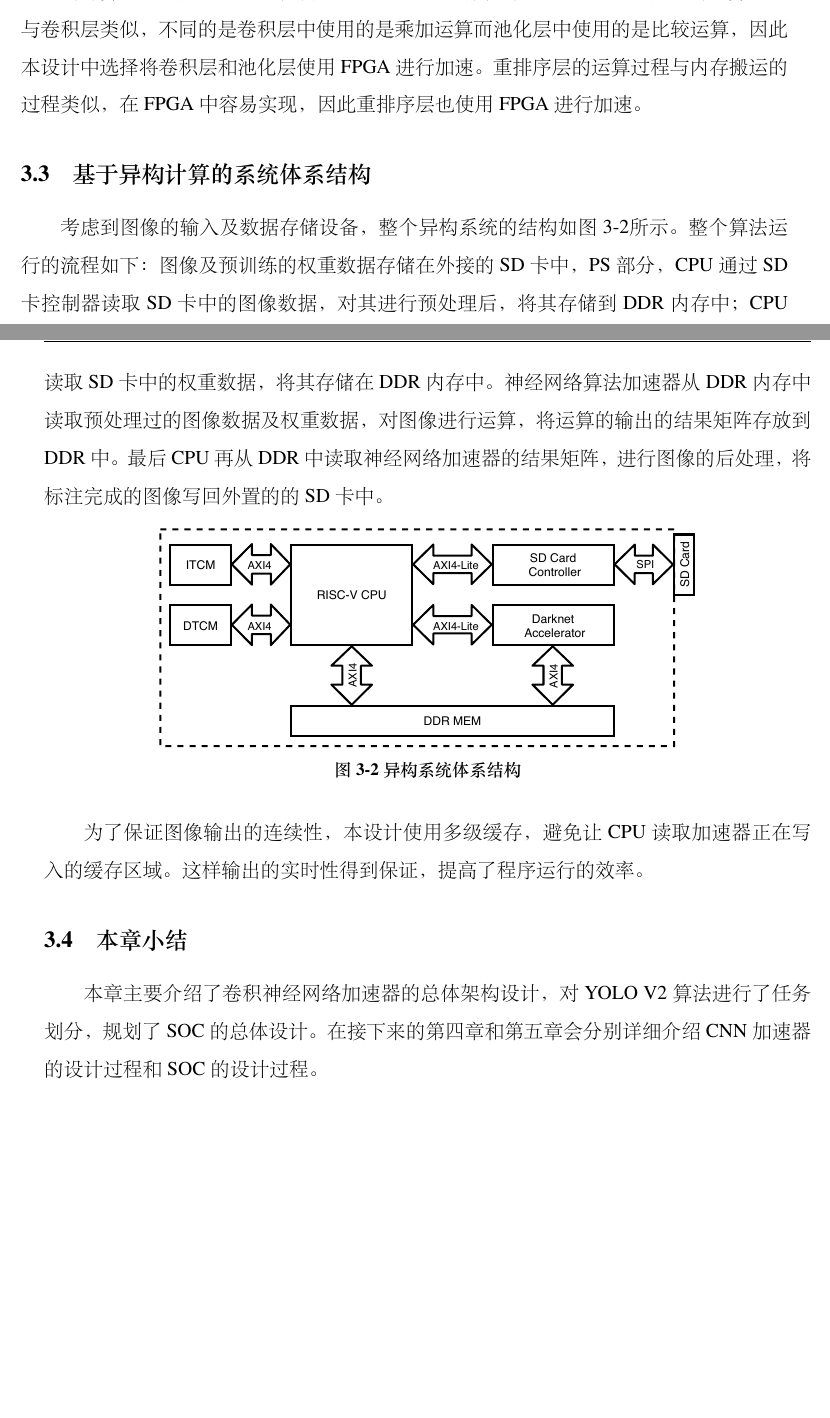
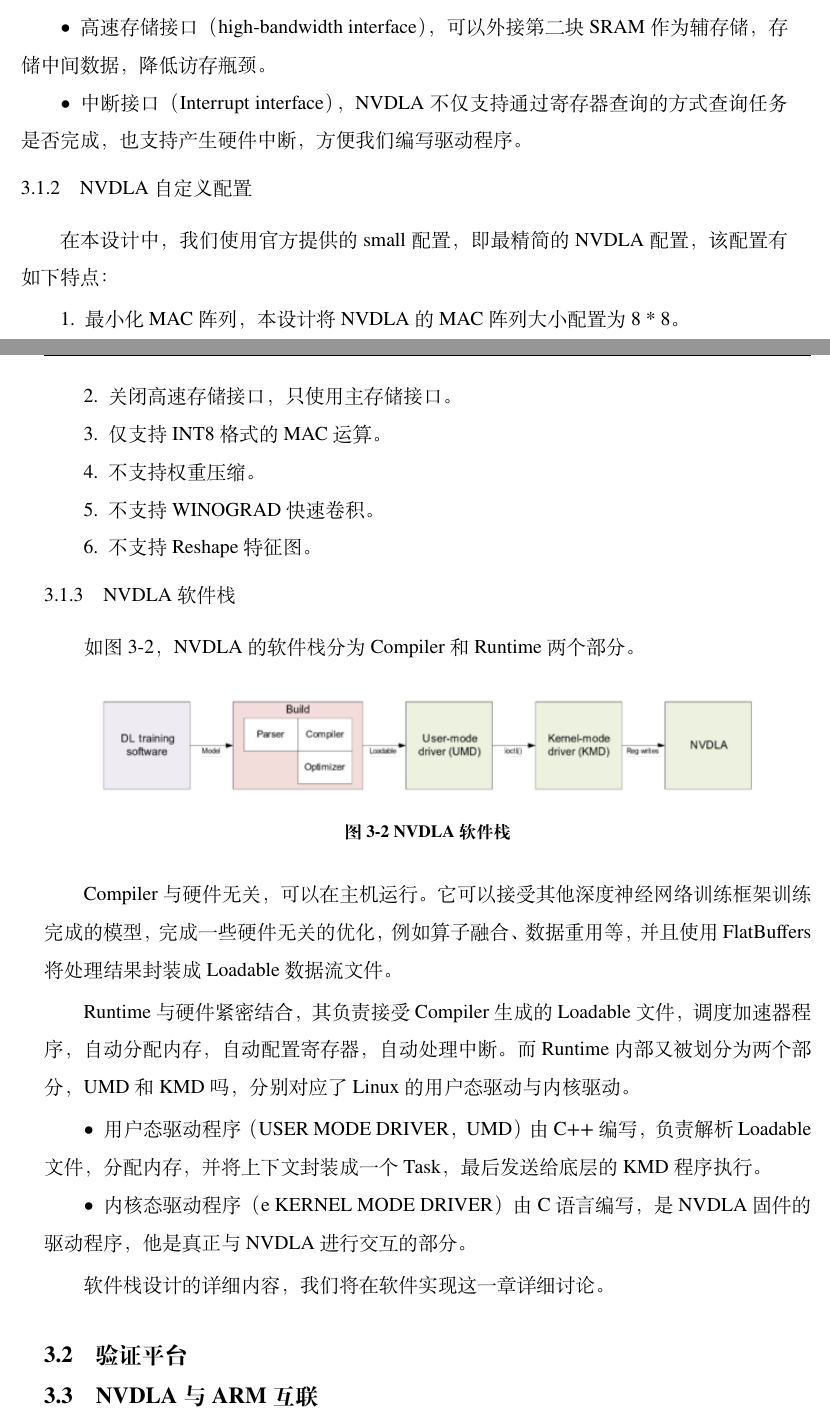
Before and after one commit to LeiWang1999/ZYNQ-NVDLA, a LaTeX thesis (paper/Thesis.tex, which reads paper/Tex/Chap_Introduction.tex, paper/Tex/Chap_SystemOveral.tex, paper/Tex/Chap_overal.tex): two parts of pages 24 and 25 of 48 before the commit and two parts of pages 28 and 29 of 52 after it, joined at a grey line, cut at the place of the change, the shorter picture padded with empty space. The pictures show the PDF file paper/Tmp/Thesis.pdf that the author committed with the source.

Commit message:
new chapter 3

```diff
--- a/paper/Tex/Chap_Introduction.tex
+++ b/paper/Tex/Chap_Introduction.tex
@@ -193,2 +201 @@ VOLTA 架构是 NVIDIA 推出的新一代的 GPU 设计架构，基于该架构
 
-\section{本章小结}
--- /dev/null
+++ b/paper/Tex/Chap_SystemOveral.tex
@@ -0,0 +1,9 @@
+\chapter{系统总体设计}\label{chap:systemoveral}
+
+本章将介绍系统的总体设计结构，包括对 NVDLA 的详细介绍，选用的 FPGA 开发板卡资源介绍，NVDLA 与 ARM互联的解决方案。
+
+\section{NVDLA}
+
+NVDLA 是 NVIDIA 公司在2017年年末公布并且开源的，遗憾的是该项目自公布完成一年后便草草停止了维护。NVDLA 是一款模块化、可配置的神经网络推理加速器框架。通过核心MAC阵列、与查找表逻辑，NVDLA 可以支持深度神经网络算子，已经支持的有：
+
+\begin{itemize}
@@ -0,0 +23,63 @@
+    \centering
+    \includegraphics[width=0.7\textwidth]{NVDLA Architecture.jpg}
+    \caption{NVDLA 体系结构}
+    \label{fig:NVDLA Architecture}
+\end{figure}
+
+\begin{itemize}
+    \item 卷积引擎配置了卷积 Buffer，在使能卷积运算的时候，需要先通过寄存器配置给出 Input Image 与 Weights 在内存上的地址，然后将数据缓存到 Buffer 中来进行运算，减少访存的开销。NVDLA 支持两种卷积模式：
+    \begin{itemize}
+        \item 直接卷积，及标准的卷积，可以通过 MAC 阵列并行加速。
+        \item Winograd 快速卷积，从算法层面通过共用权重来减少运算量。
+    \end{itemize}
+    卷积引擎的核心是 MAC 阵列，该阵列的大小是可配置的，本文使用阵列大小为 8x8 。卷积的结果不可以直接写回内存，必须经过SDP，及激活函数层，其他引擎则没有这个限制。
+    \item 除去卷积引擎之外，NVDLA 一共还有五个引擎，他们是负责完成激活函数的 SDP 引擎，负责完成池化操作的 PDP 引擎，负责完成 LRN 操作的CDP引擎，做图形 Reshape 的 RUBIK 引擎，最后，NVDLA 设计还提供了一个 BDMA 引擎，用来在 DRAM 和高速存储之间搬移数据。
+\end{itemize}
+
+NVDLA 在外侧暴露出四个接口，它们分别是 CSB 总线，主存储接口、高速存储接口、中断接口。
+
+\begin{itemize}
+    \item 寄存器配置总线（Configuration Space Bus Interface，CSB） ，用来读写 NVDLA 的寄存器，对于 CSB 总线，我们不甚讲解，其在读写地址的时候需要做移位来压缩指令大小，NVDLA 提供了 csb2apb 转换电路，在读写的时候使用该电路包裹即可利用 APB 总线协议读写 NVDLA 的寄存器。
+    \item 主存储接口（Data Backbone interface，DBB），用来访存，该接口使用的协议为 AXI 总线协议，可以挂载在 AXI 接口的存储控制器上，在本文中，我们将其挂载到片上的 DDR 存储，与 ARM 处理器共享内存。
+    \item 高速存储接口（high-bandwidth interface），可以外接第二块 SRAM 作为辅存储，存储中间数据，降低访存瓶颈。
+    \item 中断接口（Interrupt interface），NVDLA 不仅支持通过寄存器查询的方式查询任务是否完成，也支持产生硬件中断，方便我们编写驱动程序。
+\end{itemize}
+
+\subsection{NVDLA 自定义配置}
+
+在本设计中，我们使用官方提供的 small 配置，即最精简的NVDLA配置，该配置有如下特点：
+
+\begin{enumerate}
+    \item 最小化 MAC 阵列，本设计将 NVDLA 的 MAC 阵列大小配置为 8 * 8。
+    \item 关闭高速存储接口，只使用主存储接口。
+    \item 仅支持 INT8 格式的 MAC 运算。
+    \item 不支持权重压缩。
+    \item 不支持 WINOGRAD 快速卷积。
+    \item 不支持 Reshape 特征图。
+\end{enumerate}
+
+\subsection{NVDLA 软件栈}
+
+如图~\ref{fig:Software Stack}，NVDLA 的软件栈分为 Compiler 和 Runtime 两个部分。
+
+\begin{figure}[!htbp]
+    \centering
+    \includegraphics[width=0.9\textwidth]{Software Stack.png}
+    \caption{NVDLA 软件栈}
+    \label{fig:Software Stack}
+\end{figure}
+
+Compiler 与硬件无关，可以在主机运行。它可以接受其他深度神经网络训练框架训练完成的模型，完成一些硬件无关的优化，例如算子融合、数据重用等，并且使用 FlatBuffers 将处理结果封装成 Loadable 数据流文件。
+
+Runtime 与硬件紧密结合，其负责接受 Compiler 生成的 Loadable 文件，调度加速器程序，自动分配内存，自动配置寄存器，自动处理中断。而 Runtime 内部又被划分为两个部分，UMD 和 KMD吗，分别对应了 Linux 的用户态驱动与内核驱动。
+
+\begin{itemize}
+    \item 用户态驱动程序（USER MODE DRIVER，UMD）由 C++ 编写，负责解析 Loadable 文件，分配内存，并将上下文封装成一个 Task，最后发送给底层的 KMD 程序执行。
+    \item 内核态驱动程序（e KERNEL MODE DRIVER）由 C 语言编写，是 NVDLA 固件的驱动程序，他是真正与 NVDLA 进行交互的部分。
+\end{itemize}
+
+软件栈设计的详细内容，我们将在软件实现这一章详细讨论。
+
+\section{验证平台}
+
+\section{NVDLA 与 ARM 互联}
--- a/paper/Tex/Chap_overal.tex
+++ /dev/null
@@ -1 +0,0 @@
-\chapter{系统总体设计}\label{chap:overal}
@@ -11,12 +0,0 @@
-\section{系统的任务划分}
-
-% 在本文设计 CNN 加速器的过程中，首先需要对 CNN 模型进行分析，进行任务划分，针对各任务的不同特点，将任务划分为 FPGA 优化和 CPU 优化。任务划分的流程如图~\ref{fig:taskdiv}所示。
-
-考虑到 FPGA 硬件资源的限制以及其运算特性，本文对 YOLO 算法进行了详细的分析，针对算法中不同的任务的运算特点，将其一些计算密集型的任务使用 FPGA 进行加速，而一些流程控制和计算量小的任务使用 RISC-V 处理器完成。具体的任务划分思路如图~\ref{fig:taskdiv}所示。
-
-\begin{figure}[!htbp]
-    \centering
-    \includegraphics[width=0.40\textwidth]{taskdiv}
-    \caption{任务划分流程}
-    \label{fig:taskdiv}
-\end{figure}
@@ -34,19 +0,0 @@
-\item YOLO V2 算法中主要有3种类型的层：卷积层、池化层和重排序层。现有的研究表明，卷积层在神经网络的计算中占了大部分计算量，以 Alex-Net 为例，卷积层占了90\% \citep{chen2016eyeriss} 以上的计算量，使用 FPGA 对其并行加速是一种很有效的手段 \citep{farabet2009cnp,peemen2013memory,chen2014diannao}。池化层的运算过程与卷积层类似，不同的是卷积层中使用的是乘加运算而池化层中使用的是比较运算，因此本设计中选择将卷积层和池化层使用 FPGA 进行加速。重排序层的运算过程与内存搬运的过程类似，在 FPGA 中容易实现，因此重排序层也使用 FPGA 进行加速。
-\end{enumerate}
-
-\section{基于异构计算的系统体系结构}
-
-考虑到图像的输入及数据存储设备，整个异构系统的结构如图~\ref{fig:system_structure}所示。整个算法运行的流程如下：图像及预训练的权重数据存储在外接的 SD 卡中，PS部分，CPU 通过 SD 卡控制器读取 SD 卡中的图像数据，对其进行预处理后，将其存储到 DDR 内存中；CPU 读取 SD 卡中的权重数据，将其存储在 DDR 内存中。神经网络算法加速器从 DDR 内存中读取预处理过的图像数据及权重数据，对图像进行运算，将运算的输出的结果矩阵存放到 DDR 中。最后 CPU 再从 DDR 中读取神经网络加速器的结果矩阵，进行图像的后处理，将标注完成的图像写回外置的的 SD 卡中。
-
-\begin{figure}[!htbp]
-    \centering
-    \includegraphics[width=0.70\textwidth]{system_structure}
-    \caption{异构系统体系结构}
-    \label{fig:system_structure}
-\end{figure}
-
-为了保证图像输出的连续性，本设计使用多级缓存，避免让 CPU 读取加速器正在写入的缓存区域。这样输出的实时性得到保证，提高了程序运行的效率。
-
-\section{本章小结}
-
-本章主要介绍了卷积神经网络加速器的总体架构设计，对 YOLO V2 算法进行了任务划分，规划了 SOC 的总体设计。在接下来的第四章和第五章会分别详细介绍 CNN 加速器的设计过程和 SOC 的设计过程。
```
Also changed, not shown: paper/Tex/Mainmatter.tex (+3 -3 lines), paper/Img/NVDLA Architecture.jpg (added), paper/Img/Software Stack.png (added), paper/Img/TESLA V100.jpg (added), paper/Tmp/Thesis.pdf, paper/Tex/Chap_Introduction.tex (15 more changed lines), paper/Tex/Chap_SystemOveral.tex (13 more changed lines), paper/Tex/Chap_overal.tex (20 more changed lines).
